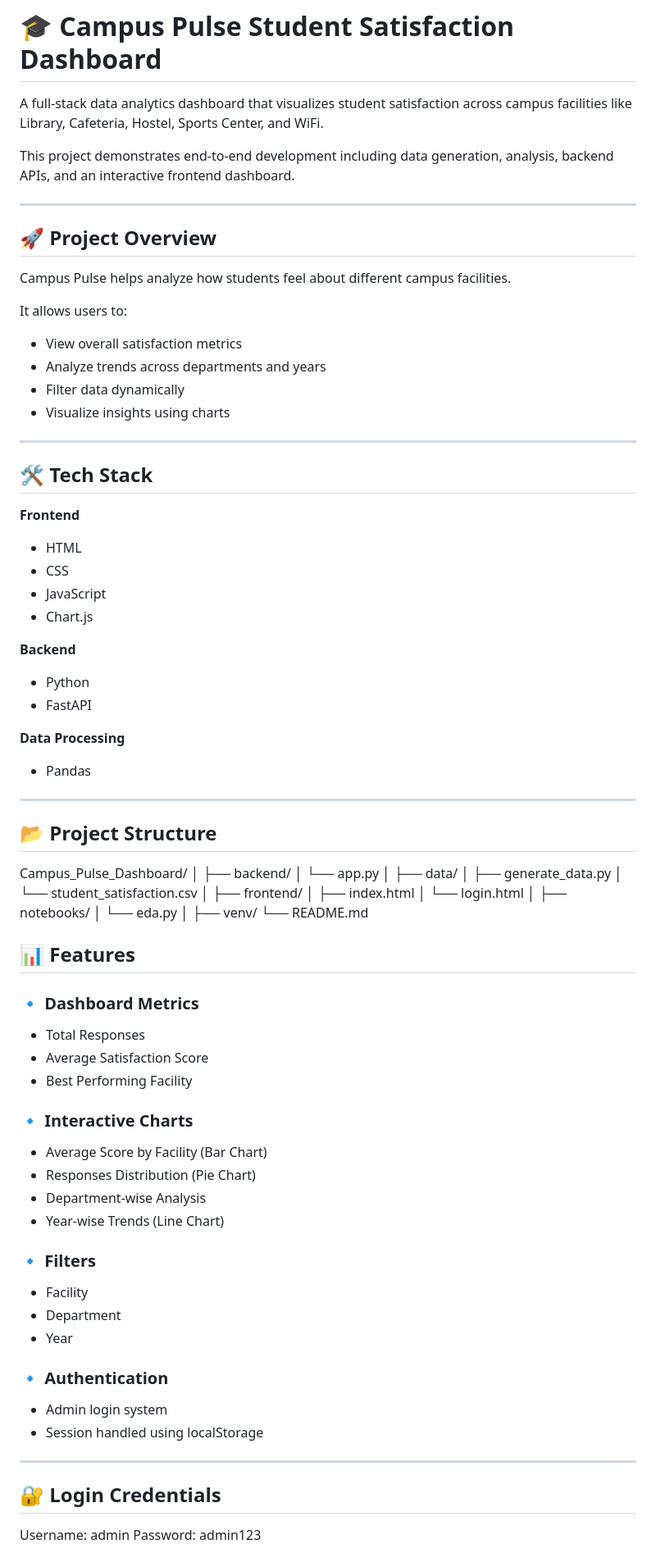
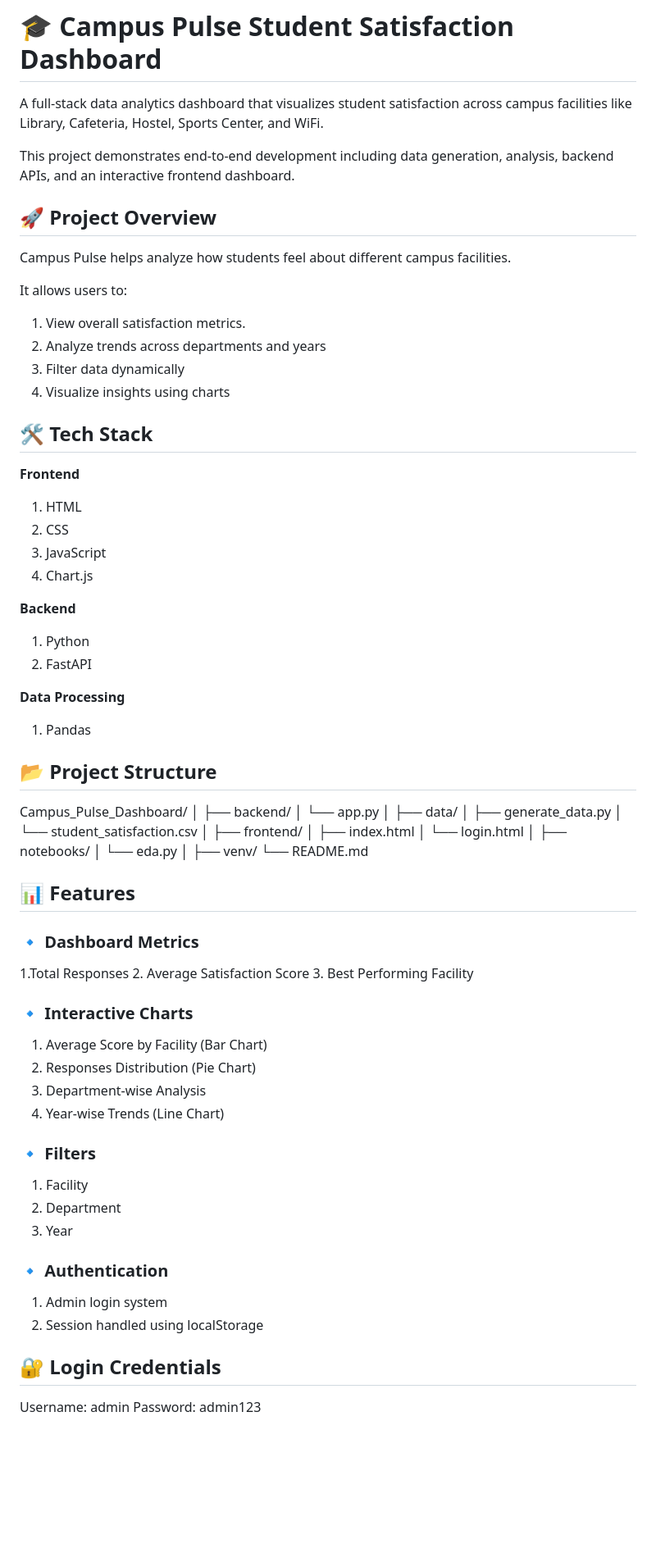
Before and after one commit to AryanBharti5080/Campus-Pulse-Student-Satisfaction-Dashboard, a Markdown page: README.md, the part around one of its changes. Shown at 82% size. Rendered like a GitHub page; blank space fills up the shorter version.

```diff
--- a/README.md
+++ b/README.md
@@ -4,36 +4,34 @@ A full-stack data analytics dashboard that visualizes student satisfaction acros
 
 This project demonstrates end-to-end development including data generation, analysis, backend APIs, and an interactive frontend dashboard.
 
----
 
 ## 🚀 Project Overview
 
 Campus Pulse helps analyze how students feel about different campus facilities.
 
 It allows users to:
-- View overall satisfaction metrics
-- Analyze trends across departments and years
-- Filter data dynamically
-- Visualize insights using charts
+1. View overall satisfaction metrics.
+2. Analyze trends across departments and years
+3. Filter data dynamically
+4. Visualize insights using charts
 
----
 
 ## 🛠️ Tech Stack
 
 **Frontend**
-- HTML
-- CSS
-- JavaScript
-- Chart.js
+1. HTML
+2. CSS
+3. JavaScript
+4. Chart.js
 
 **Backend**
-- Python
-- FastAPI
+1. Python
+2. FastAPI
 
 **Data Processing**
-- Pandas
+1. Pandas
 
----
+
 
 ## 📂 Project Structure
 
@@ -63,26 +61,25 @@ Campus_Pulse_Dashboard/
 ## 📊 Features
 
 ### 🔹 Dashboard Metrics
-- Total Responses
-- Average Satisfaction Score
-- Best Performing Facility
+1.Total Responses
+2. Average Satisfaction Score
+3. Best Performing Facility
 
 ### 🔹 Interactive Charts
-- Average Score by Facility (Bar Chart)
-- Responses Distribution (Pie Chart)
-- Department-wise Analysis
-- Year-wise Trends (Line Chart)
+1. Average Score by Facility (Bar Chart)
+2. Responses Distribution (Pie Chart)
+3. Department-wise Analysis
+4. Year-wise Trends (Line Chart)
 
 ### 🔹 Filters
-- Facility
-- Department
-- Year
+1. Facility
+2. Department
+3. Year
 
 ### 🔹 Authentication
-- Admin login system
-- Session handled using localStorage
+1. Admin login system
+2. Session handled using localStorage
 
----
 
 ## 🔐 Login Credentials
 Username: admin
```
Also changed, not shown: other parts of README.md (+24 -20 lines).
